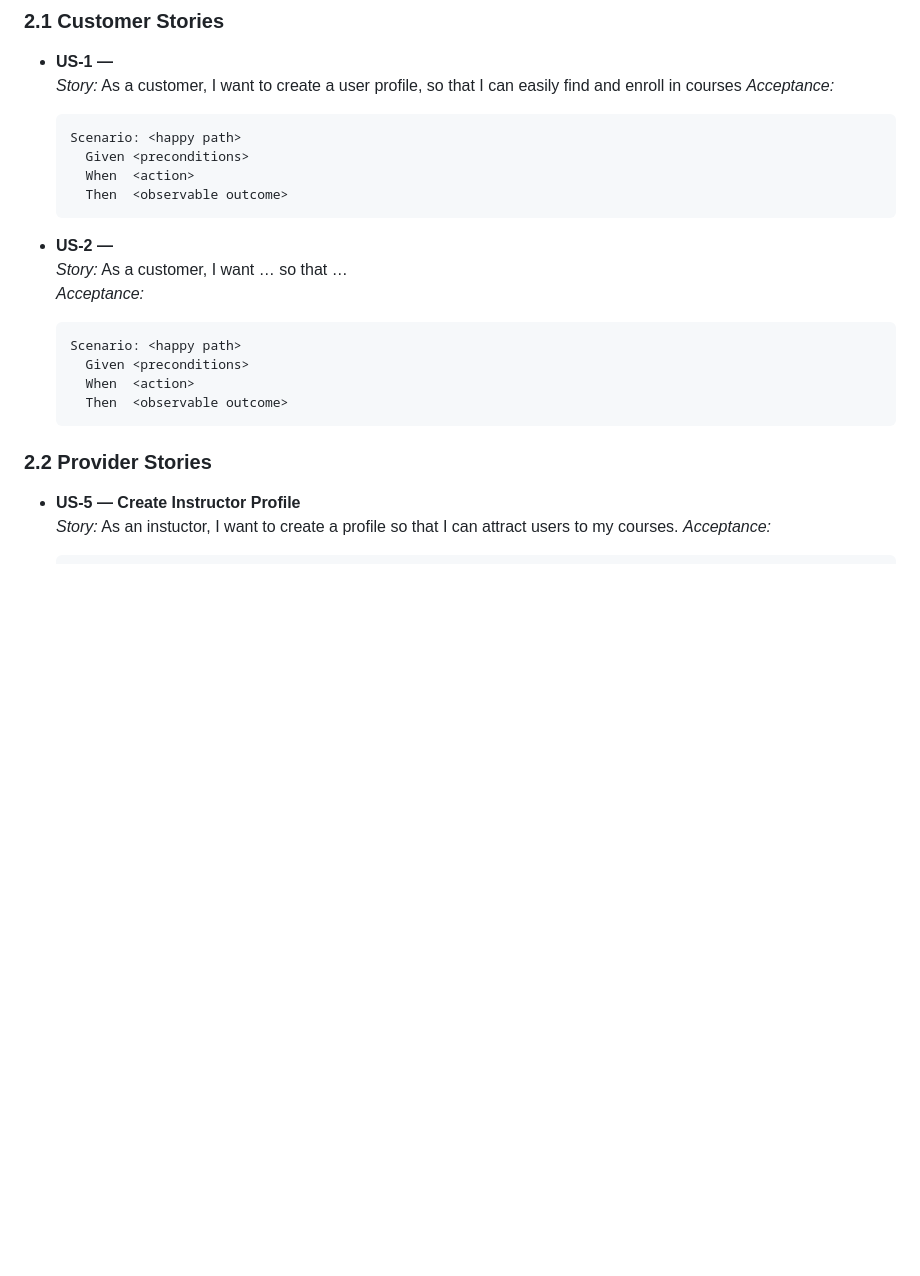
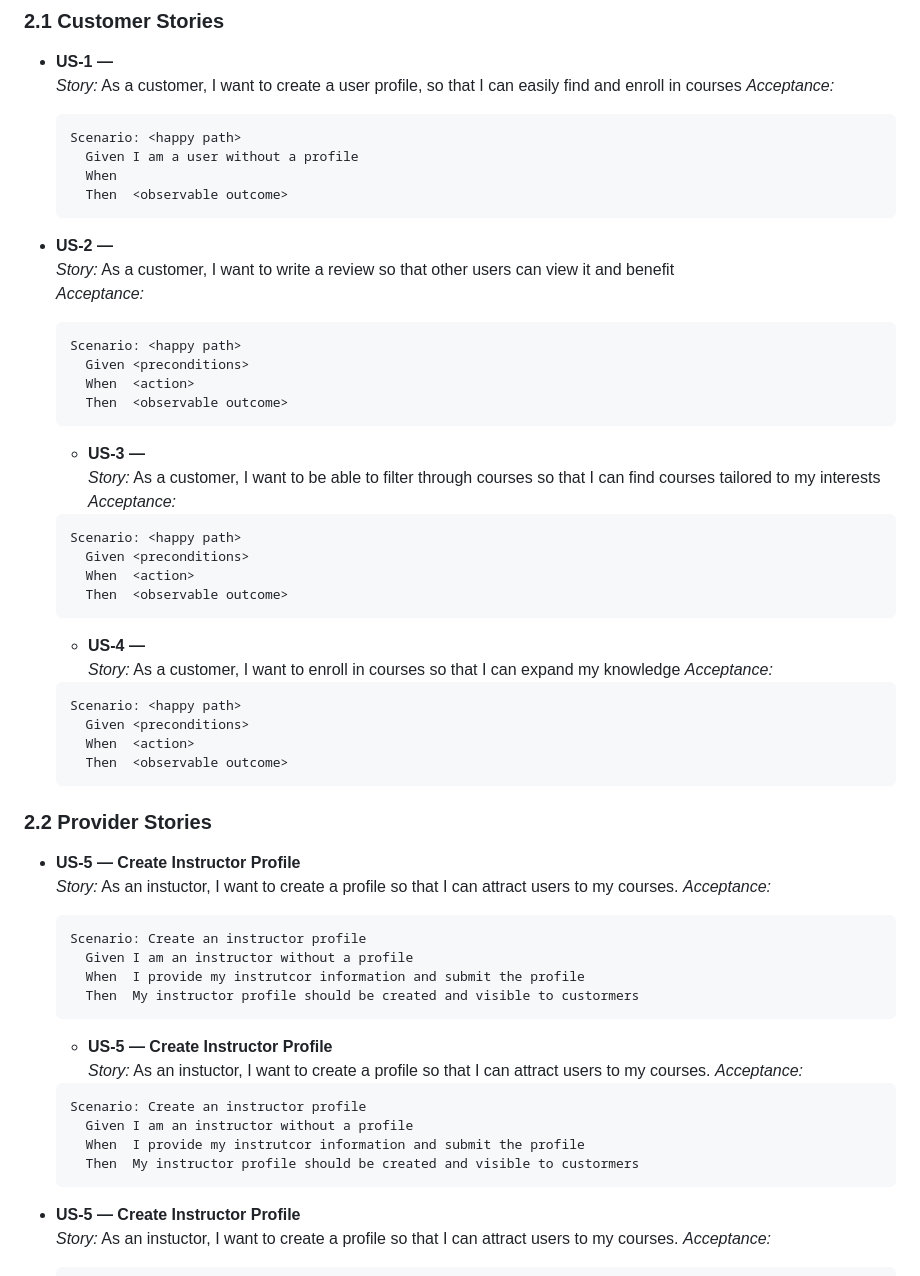
Before and after one commit to Kellytc17/Team-20-Project, a Markdown page: docs/MicroCourse.md, the part around the change. GitHub-like rendering; blank space fills up the shorter version.

Commit message:
more user stories

````diff
--- a/docs/MicroCourse.md
+++ b/docs/MicroCourse.md
@@ -46,13 +46,33 @@ Write each story as: **As a `<role>`, I want `<capability>`, so that `<benefit>`
   _Acceptance:_
   ```gherkin
   Scenario: <happy path>
+    Given I am a user without a profile
+    When
+    Then  <observable outcome>
+  ```
+
+- **US‑2 — <short title>**
+  _Story:_ As a customer, I want to write a review so that other users can view it and benefit
+  _Acceptance:_
+  ```gherkin
+  Scenario: <happy path>
     Given <preconditions>
     When  <action>
     Then  <observable outcome>
   ```
 
-- **US‑2 — <short title>**
-  _Story:_ As a customer, I want … so that …
+  - **US‑3 — <short title>**
+  _Story:_ As a customer, I want to be able to filter through courses so that I can find courses tailored to my interests
+  _Acceptance:_
+  ```gherkin
+  Scenario: <happy path>
+    Given <preconditions>
+    When  <action>
+    Then  <observable outcome>
+  ```
+
+  - **US‑4 — <short title>**
+  _Story:_ As a customer, I want to enroll in courses so that I can expand my knowledge
   _Acceptance:_
   ```gherkin
   Scenario: <happy path>
@@ -62,7 +82,25 @@ Write each story as: **As a `<role>`, I want `<capability>`, so that `<benefit>`
   ```
 
 ### 2.2 Provider Stories
+- **US-5 — Create Instructor Profile**
+  _Story:_ As an instuctor, I want to create a profile so that I can attract users to my courses.
+  _Acceptance:_
+  ```gherkin
+  Scenario: Create an instructor profile
+    Given I am an instructor without a profile
+    When  I provide my instrutcor information and submit the profile
+    Then  My instructor profile should be created and visible to custormers
+  ```
 
+  - **US-5 — Create Instructor Profile**
+  _Story:_ As an instuctor, I want to create a profile so that I can attract users to my courses.
+  _Acceptance:_
+  ```gherkin
+  Scenario: Create an instructor profile
+    Given I am an instructor without a profile
+    When  I provide my instrutcor information and submit the profile
+    Then  My instructor profile should be created and visible to custormers
+  ```
 - **US-5 — Create Instructor Profile**
   _Story:_ As an instuctor, I want to create a profile so that I can attract users to my courses.
   _Acceptance:_
````
